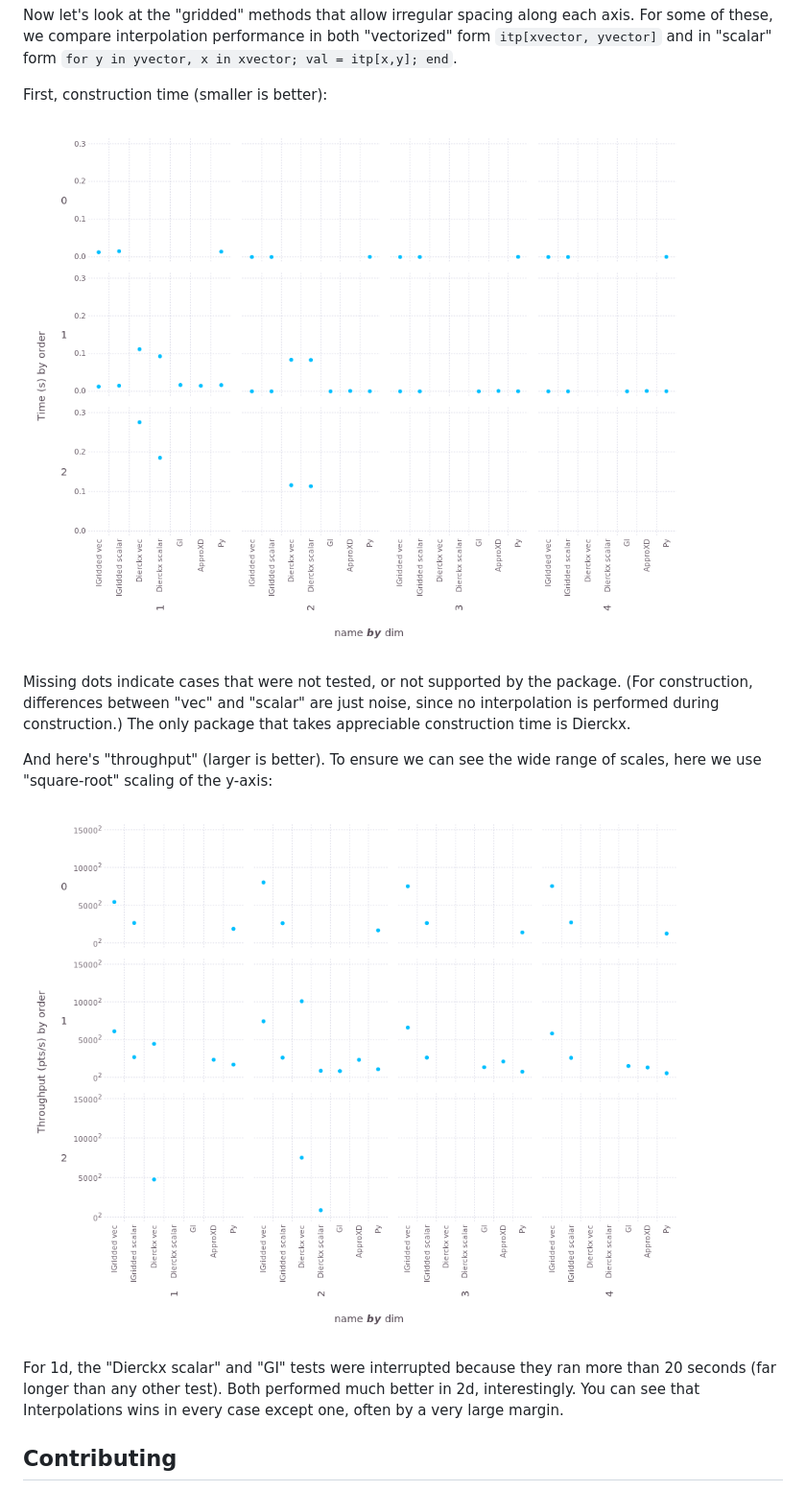
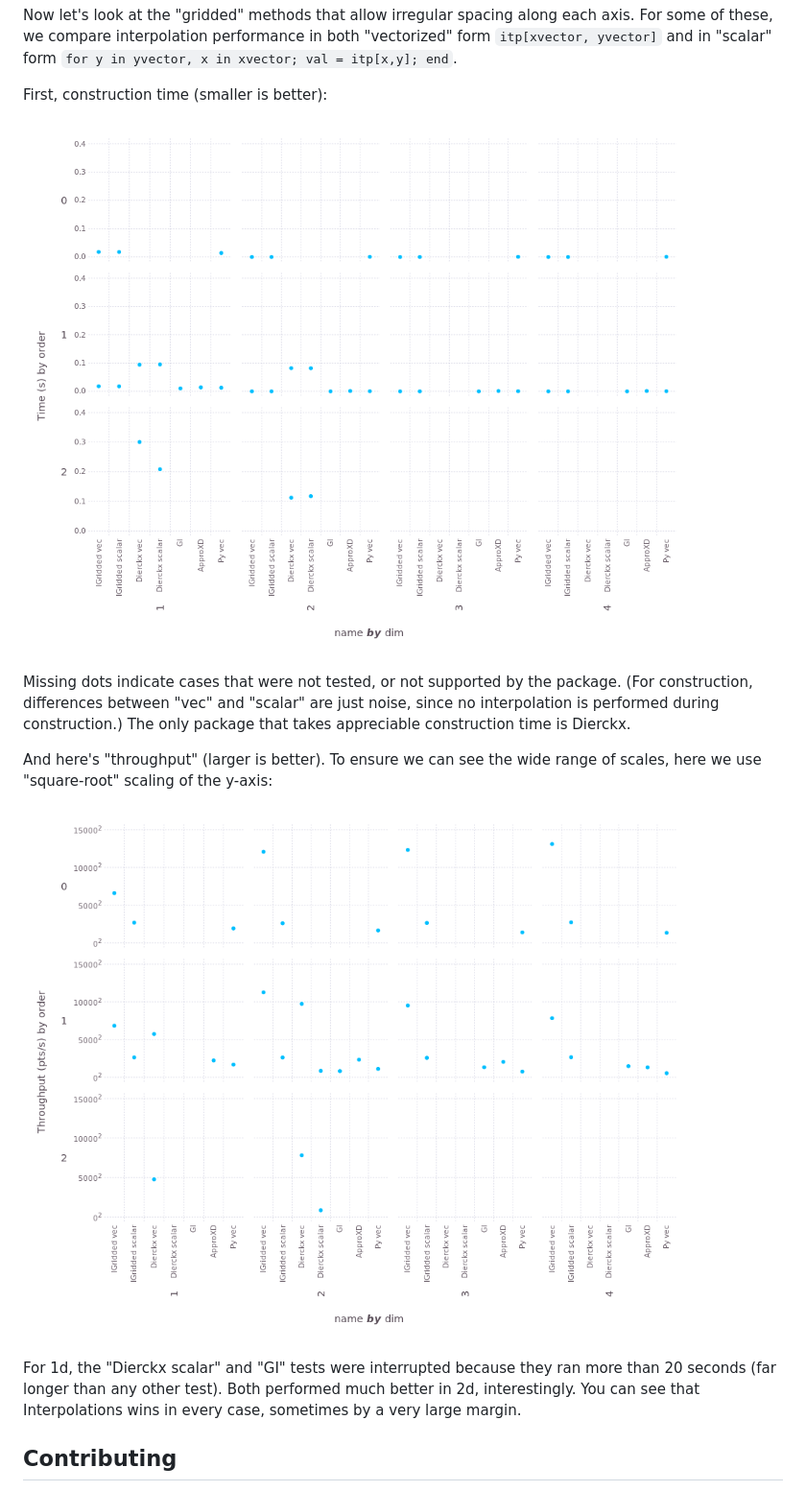
Before and after one commit to JuliaMath/Interpolations.jl, a Markdown page: README.md, the part around the change. Shown at 96% size. Drawn GitHub-style; pictures changed too: perf/constructionG.png, perf/rateG.png.

Commit message:
Improve performance by reducing bounds-checking
The key change is "collect"ing the input knots. Also put more
stuff inside atsign-inbounds.

```diff
--- a/README.md
+++ b/README.md
@@ -212,8 +212,7 @@ wide range of scales, here we use "square-root" scaling of the y-axis:
 For 1d, the "Dierckx scalar" and "GI" tests were interrupted because
 they ran more than 20 seconds (far longer than any other test).  Both
 performed much better in 2d, interestingly.  You can see that
-Interpolations wins in every case except one, often by a very large
-margin.
+Interpolations wins in every case, sometimes by a very large margin.
 
 ## Contributing
 
```
Also changed, not shown: perf/constructionB.png, perf/rateB.png, 3 other files.
